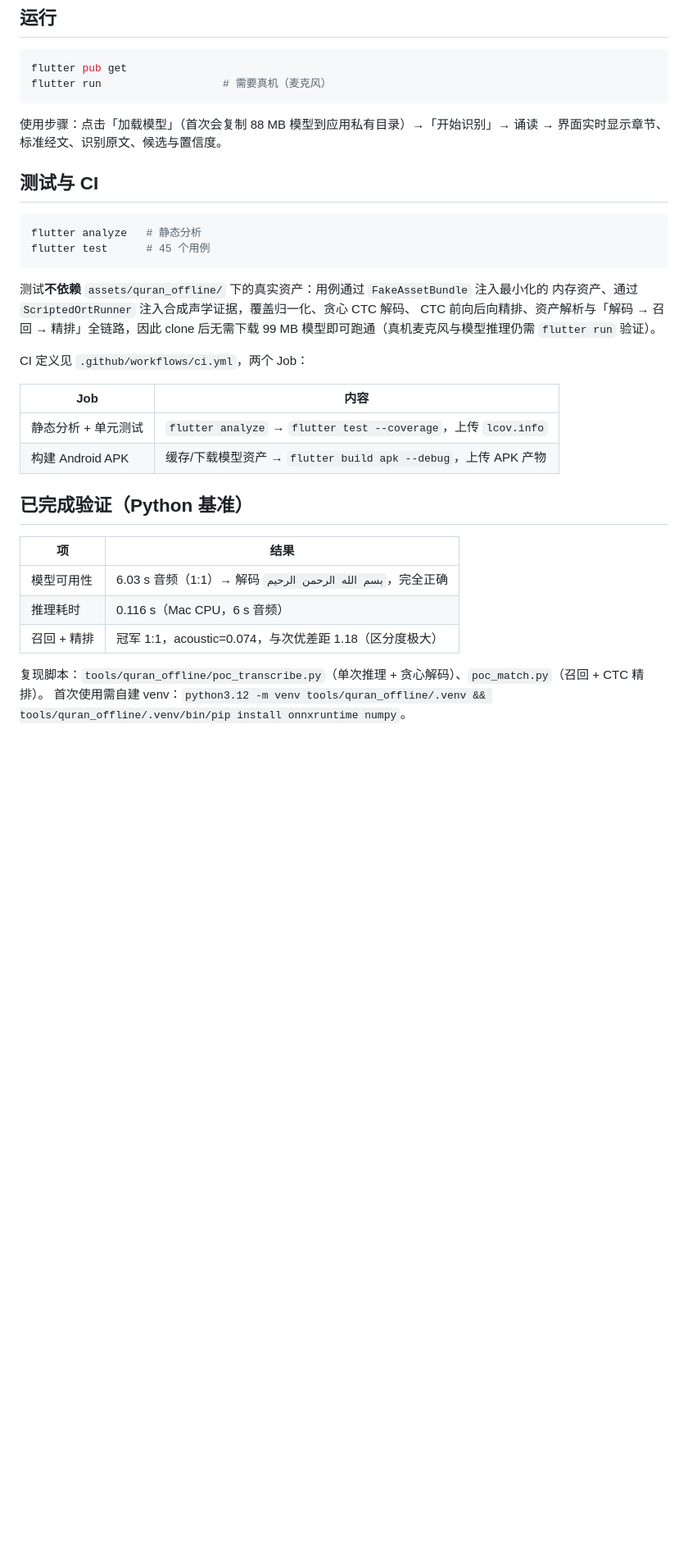
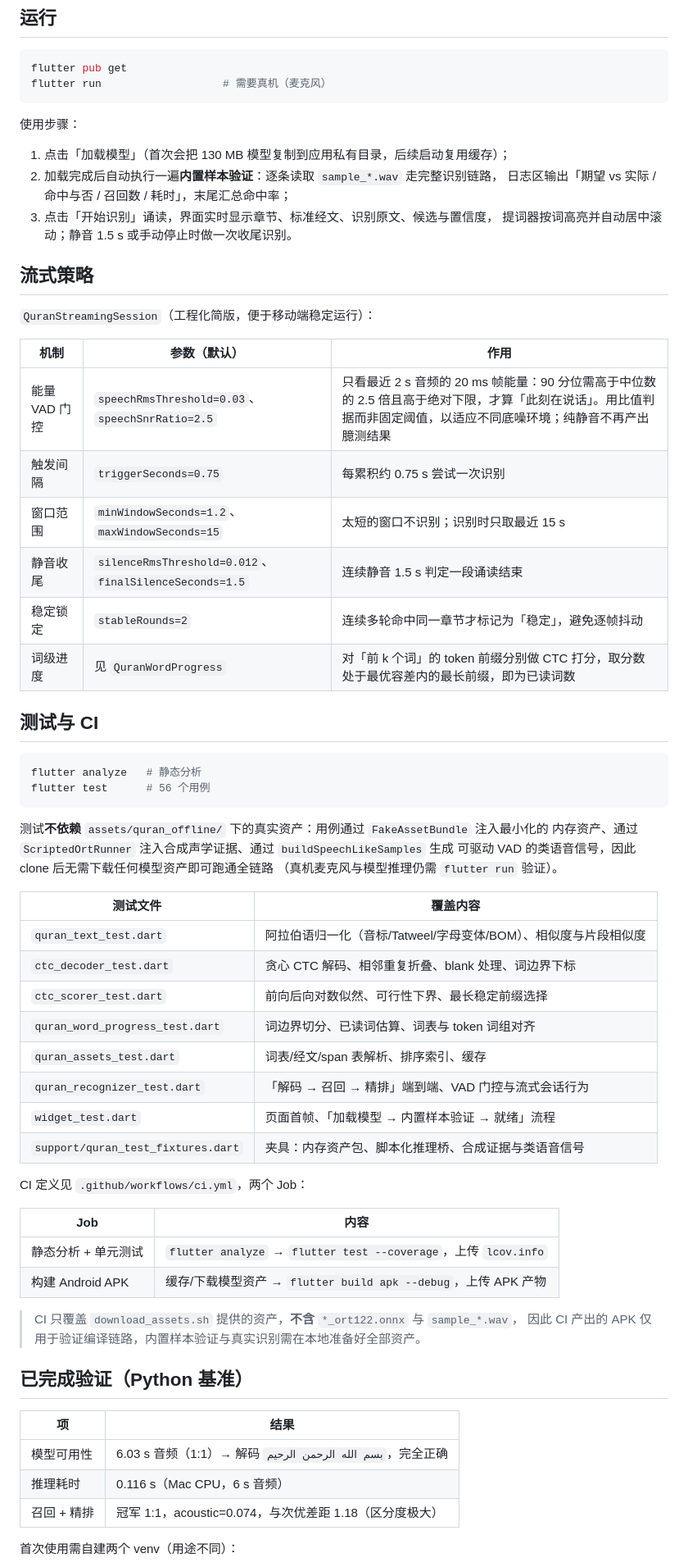
Before and after one commit to luobeibei0710/quran_offline_demo, a Markdown page: README.md, the part around one of its changes. Shown at 82% size. Rendered like a GitHub page; blank space fills up the shorter version.

````diff
--- a/README.md
+++ b/README.md
@@ -47,19 +76,49 @@ flutter pub get
 flutter run                   # 需要真机（麦克风）
 ```
 
-使用步骤：点击「加载模型」（首次会复制 88 MB 模型到应用私有目录）→「开始识别」→ 诵读 → 界面实时显示章节、标准经文、识别原文、候选与置信度。
+使用步骤：
+
+1. 点击「加载模型」（首次会把 130 MB 模型复制到应用私有目录，后续启动复用缓存）；
+2. 加载完成后自动执行一遍**内置样本验证**：逐条读取 `sample_*.wav` 走完整识别链路，
+   日志区输出「期望 vs 实际 / 命中与否 / 召回数 / 耗时」，末尾汇总命中率；
+3. 点击「开始识别」诵读，界面实时显示章节、标准经文、识别原文、候选与置信度，
+   提词器按词高亮并自动居中滚动；静音 1.5 s 或手动停止时做一次收尾识别。
+
+## 流式策略
+
+`QuranStreamingSession`（工程化简版，便于移动端稳定运行）：
+
+| 机制 | 参数（默认） | 作用 |
+|------|--------------|------|
+| 能量 VAD 门控 | `speechRmsThreshold=0.03`、`speechSnrRatio=2.5` | 只看最近 2 s 音频的 20 ms 帧能量：90 分位需高于中位数的 2.5 倍且高于绝对下限，才算「此刻在说话」。用比值判据而非固定阈值，以适应不同底噪环境；纯静音不再产出臆测结果 |
+| 触发间隔 | `triggerSeconds=0.75` | 每累积约 0.75 s 尝试一次识别 |
+| 窗口范围 | `minWindowSeconds=1.2`、`maxWindowSeconds=15` | 太短的窗口不识别；识别时只取最近 15 s |
+| 静音收尾 | `silenceRmsThreshold=0.012`、`finalSilenceSeconds=1.5` | 连续静音 1.5 s 判定一段诵读结束 |
+| 稳定锁定 | `stableRounds=2` | 连续多轮命中同一章节才标记为「稳定」，避免逐帧抖动 |
+| 词级进度 | 见 `QuranWordProgress` | 对「前 k 个词」的 token 前缀分别做 CTC 打分，取分数处于最优容差内的最长前缀，即为已读词数 |
 
 ## 测试与 CI
 
 ```bash
 flutter analyze   # 静态分析
-flutter test      # 45 个用例
+flutter test      # 56 个用例
 ```
 
 测试**不依赖** `assets/quran_offline/` 下的真实资产：用例通过 `FakeAssetBundle` 注入最小化的
-内存资产、通过 `ScriptedOrtRunner` 注入合成声学证据，覆盖归一化、贪心 CTC 解码、
-CTC 前向后向精排、资产解析与「解码 → 召回 → 精排」全链路，因此 clone 后无需下载
-99 MB 模型即可跑通（真机麦克风与模型推理仍需 `flutter run` 验证）。
+内存资产、通过 `ScriptedOrtRunner` 注入合成声学证据、通过 `buildSpeechLikeSamples` 生成
+可驱动 VAD 的类语音信号，因此 clone 后无需下载任何模型资产即可跑通全链路
+（真机麦克风与模型推理仍需 `flutter run` 验证）。
+
+| 测试文件 | 覆盖内容 |
+|----------|----------|
+| `quran_text_test.dart` | 阿拉伯语归一化（音标/Tatweel/字母变体/BOM）、相似度与片段相似度 |
+| `ctc_decoder_test.dart` | 贪心 CTC 解码、相邻重复折叠、blank 处理、词边界下标 |
+| `ctc_scorer_test.dart` | 前向后向对数似然、可行性下界、最长稳定前缀选择 |
+| `quran_word_progress_test.dart` | 词边界切分、已读词估算、词表与 token 词组对齐 |
+| `quran_assets_test.dart` | 词表/经文/span 表解析、排序索引、缓存 |
+| `quran_recognizer_test.dart` | 「解码 → 召回 → 精排」端到端、VAD 门控与流式会话行为 |
+| `widget_test.dart` | 页面首帧、「加载模型 → 内置样本验证 → 就绪」流程 |
+| `support/quran_test_fixtures.dart` | 夹具：内存资产包、脚本化推理桥、合成证据与类语音信号 |
 
 CI 定义见 `.github/workflows/ci.yml`，两个 Job：
 
@@ -67,6 +126,9 @@ CI 定义见 `.github/workflows/ci.yml`，两个 Job：
 |-----|------|
 | 静态分析 + 单元测试 | `flutter analyze` → `flutter test --coverage`，上传 `lcov.info` |
 | 构建 Android APK | 缓存/下载模型资产 → `flutter build apk --debug`，上传 APK 产物 |
+
+> CI 只覆盖 `download_assets.sh` 提供的资产，**不含** `*_ort122.onnx` 与 `sample_*.wav`，
+> 因此 CI 产出的 APK 仅用于验证编译链路，内置样本验证与真实识别需在本地准备好全部资产。
 
 ## 已完成验证（Python 基准）
 
@@ -76,6 +138,5 @@ CI 定义见 `.github/workflows/ci.yml`，两个 Job：
 | 推理耗时 | 0.116 s（Mac CPU，6 s 音频） |
 | 召回 + 精排 | 冠军 1:1，acoustic=0.074，与次优差距 1.18（区分度极大） |
 
-复现脚本：`tools/quran_offline/poc_transcribe.py`（单次推理 + 贪心解码）、`poc_match.py`（召回 + CTC 精排）。
-首次使用需自建 venv：`python3.12 -m venv tools/quran_offline/.venv && tools/quran_offline/.venv/bin/pip install onnxruntime numpy`。
+首次使用需自建两个 venv（用途不同）：
 
````
Also changed, not shown: other parts of README.md (+75 -14 lines).
